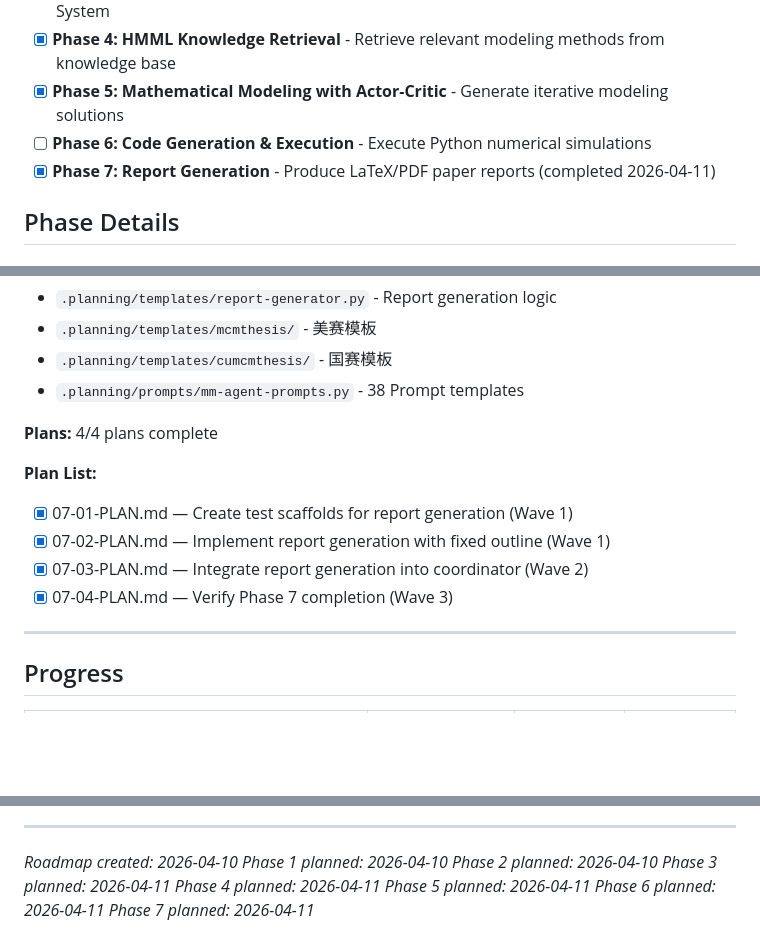
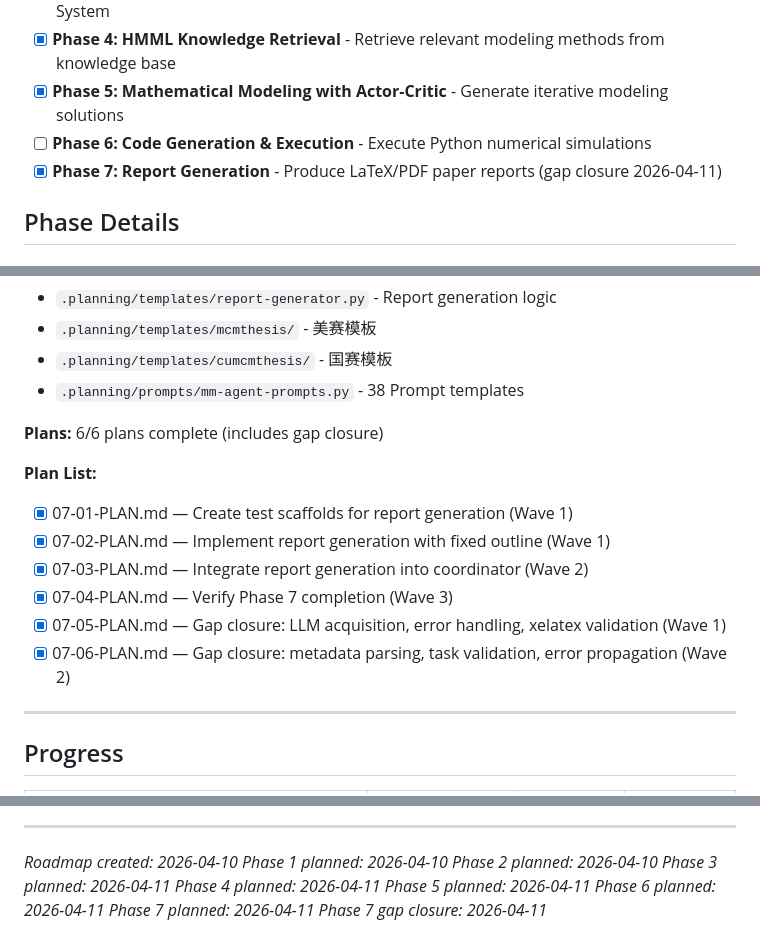
Before and after one commit to OpeNopEn2007/mm-agent, a Markdown page: .planning/ROADMAP.md, 3 parts joined by grey strips. Drawn GitHub-style; blank space fills up the shorter version.

Commit message:
docs(07): gap closure plans for Phase 7 review feedback
Add 2 gap closure plans to address HIGH priority issues from cross-AI review:

Plan 07-05 (Wave 1): Core implementation fixes
- Add exception hierarchy: ReportGenerationError, LLMFailureError,
  ChapterGenerationError, PDFCompilationError, MetadataError
- Add LLM acquisition strategy with _acquire_llm() method
- Add error handling with partial result preservation
- Add xelatex validation and 60s subprocess timeout

Plan 07-06 (Wave 2): Coordinator integration fixes
- Fix metadata parsing to use YAML frontmatter extraction
- Add validation that task-*.json files exist before loading
- Add xelatex pre-flight check before PDF generation
- Add error propagation with exit codes

Cross-cutting recommendations addressed:
1. LLM resolution strategy added to PaperGenerator.__init__
2. Exception hierarchy defined per review recommendation
3. Partial failure policy implemented
4. Environment validation added

Co-Authored-By: Claude Opus 4.6 <noreply@anthropic.com>

```diff
--- a/.planning/ROADMAP.md
+++ b/.planning/ROADMAP.md
@@ -16,7 +16,7 @@ This roadmap delivers the MM-Agent mathematical modeling system in Claude Code.
 - [x] **Phase 4: HMML Knowledge Retrieval** - Retrieve relevant modeling methods from knowledge base
 - [x] **Phase 5: Mathematical Modeling with Actor-Critic** - Generate iterative modeling solutions
 - [ ] **Phase 6: Code Generation & Execution** - Execute Python numerical simulations
-- [x] **Phase 7: Report Generation** - Produce LaTeX/PDF paper reports (completed 2026-04-11)
+- [x] **Phase 7: Report Generation** - Produce LaTeX/PDF paper reports (gap closure 2026-04-11)
 
 ## Phase Details
 
@@ -197,13 +197,15 @@ This roadmap delivers the MM-Agent mathematical modeling system in Claude Code.
 - `.planning/templates/cumcmthesis/` - 国赛模板
 - `.planning/prompts/mm-agent-prompts.py` - 38 Prompt templates
 
-**Plans:** 4/4 plans complete
+**Plans:** 6/6 plans complete (includes gap closure)
 
 **Plan List:**
 - [x] 07-01-PLAN.md — Create test scaffolds for report generation (Wave 1)
 - [x] 07-02-PLAN.md — Implement report generation with fixed outline (Wave 1)
 - [x] 07-03-PLAN.md — Integrate report generation into coordinator (Wave 2)
 - [x] 07-04-PLAN.md — Verify Phase 7 completion (Wave 3)
+- [x] 07-05-PLAN.md — Gap closure: LLM acquisition, error handling, xelatex validation (Wave 1)
+- [x] 07-06-PLAN.md — Gap closure: metadata parsing, task validation, error propagation (Wave 2)
 
 ---
 
@@ -229,3 +231,4 @@ This roadmap delivers the MM-Agent mathematical modeling system in Claude Code.
 *Phase 5 planned: 2026-04-11*
 *Phase 6 planned: 2026-04-11*
 *Phase 7 planned: 2026-04-11*
+*Phase 7 gap closure: 2026-04-11*
```
Also changed, not shown: other parts of .planning/ROADMAP.md (+1 -1 lines), 2 other files.
